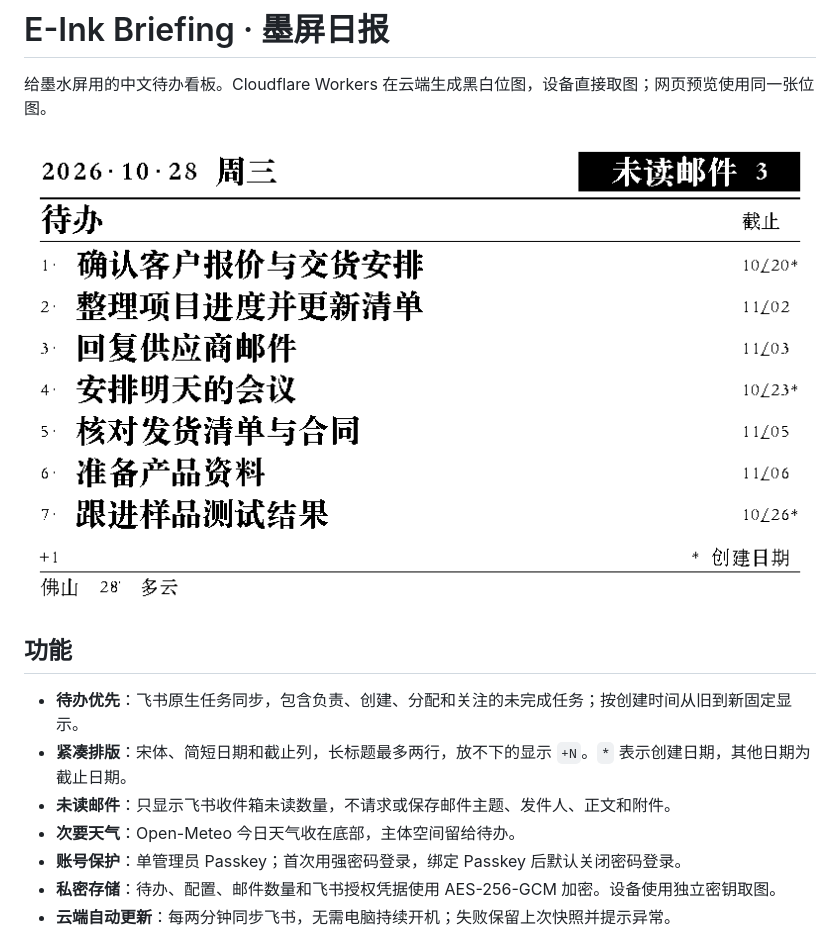
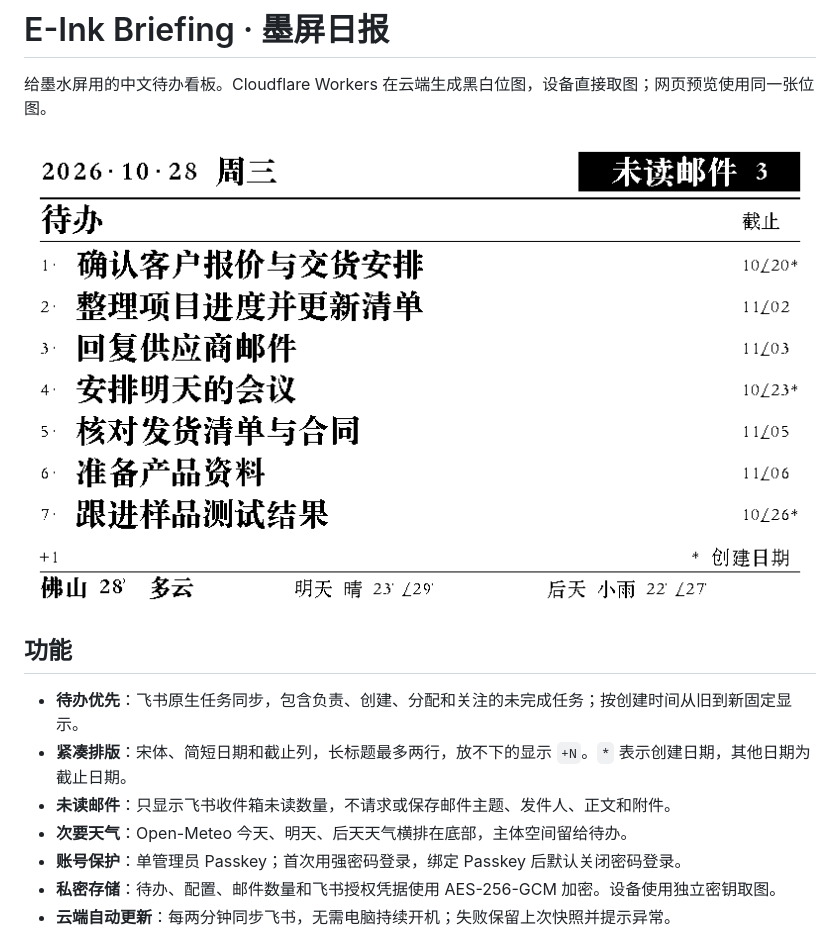
Before and after one commit to nistudyc/einktodo, a Markdown page: README.md, the part around the change. Drawn GitHub-style; pictures changed too: docs/preview.png.

```diff
--- a/README.md
+++ b/README.md
@@ -9,7 +9,7 @@
 - **待办优先**：飞书原生任务同步，包含负责、创建、分配和关注的未完成任务；按创建时间从旧到新固定显示。
 - **紧凑排版**：宋体、简短日期和截止列，长标题最多两行，放不下的显示 `+N`。`*` 表示创建日期，其他日期为截止日期。
 - **未读邮件**：只显示飞书收件箱未读数量，不请求或保存邮件主题、发件人、正文和附件。
-- **次要天气**：Open-Meteo 今日天气收在底部，主体空间留给待办。
+- **次要天气**：Open-Meteo 今天、明天、后天天气横排在底部，主体空间留给待办。
 - **账号保护**：单管理员 Passkey；首次用强密码登录，绑定 Passkey 后默认关闭密码登录。
 - **私密存储**：待办、配置、邮件数量和飞书授权凭据使用 AES-256-GCM 加密。设备使用独立密钥取图。
 - **云端自动更新**：每两分钟同步飞书，无需电脑持续开机；失败保留上次快照并提示异常。
```
Also changed, not shown: DESIGN.md (+1 -1 lines), 3 other files.
